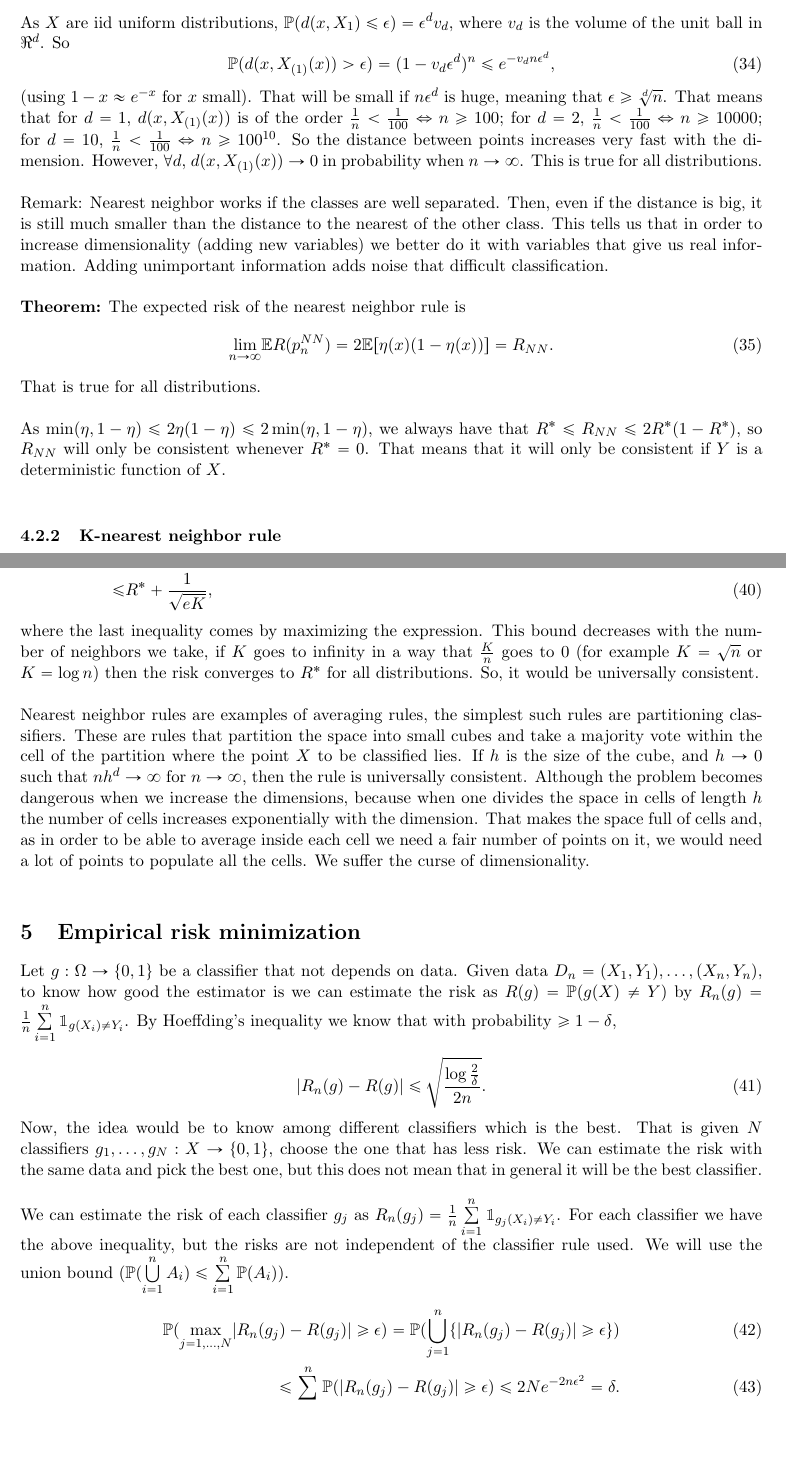
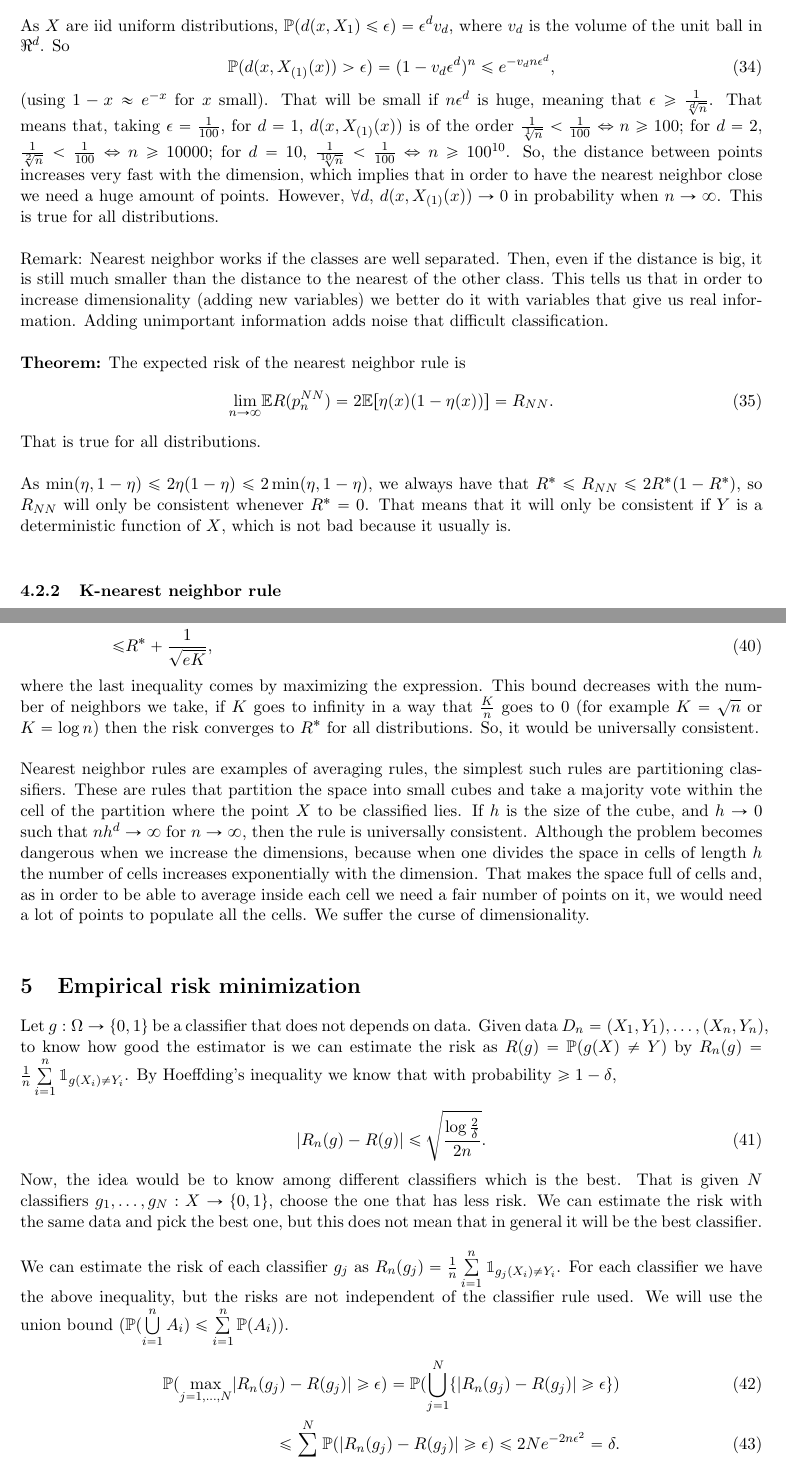
Before and after one commit to Icedgarr/Machine-Learning, a LaTeX document (Theory.tex): two parts of pages 9 and 10 of 26, joined at a grey line, cut so that both start at the same text, the shorter picture padded with empty space. Compiled offline with pdfLaTeX.

Commit message:
up to risk

```diff
--- a/Theory.tex
+++ b/Theory.tex
@@ -387,7 +387,7 @@ As $X$ are iid uniform distributions, $\mathbb{P}(d(x,X_1)\leq \epsilon)=\epsilo
 \begin{equation}
 	\mathbb{P}(d(x,X_{(1)}(x))>\epsilon)=(1-v_d\epsilon^d)^n\leq e^{-v_dn\epsilon^d},
 \end{equation}
-(using $1-x\approx e^{-x}$ for $x$ small). That will be small if $n\epsilon^d$ is huge, meaning that $\epsilon\geq \sqrt[d]{n}$. That means that for $d=1$, $d(x,X_{(1)}(x))$ is of the order $\frac{1}{n}<\frac{1}{100}\Leftrightarrow n\geq 100$; for $d=2$, $\frac{1}{n}<\frac{1}{100}\Leftrightarrow n\geq 10000$; for $d=10$, $\frac{1}{n}<\frac{1}{100}\Leftrightarrow n\geq 100^{10}$. So the distance between points increases very fast with the dimension. However, $\forall d$, $d(x,X_{(1)}(x))\rightarrow 0$ in probability when $n\rightarrow\infty$. This is true for all distributions.\\
+(using $1-x\approx e^{-x}$ for $x$ small). That will be small if $n\epsilon^d$ is huge, meaning that $\epsilon\geq \frac{1}{\sqrt[d]{n}}$. That means that, taking $\epsilon=\frac{1}{100}$, for $d=1$, $d(x,X_{(1)}(x))$ is of the order $\frac{1}{\sqrt[1]{n}}<\frac{1}{100}\Leftrightarrow n\geq 100$; for $d=2$, $\frac{1}{\sqrt[2]{n}}<\frac{1}{100}\Leftrightarrow n\geq 10000$; for $d=10$, $\frac{1}{\sqrt[10]{n}}<\frac{1}{100}\Leftrightarrow n\geq 100^{10}$. So, the distance between points increases very fast with the dimension, which implies that in order to have the nearest neighbor close we need a huge amount of points. However, $\forall d$, $d(x,X_{(1)}(x))\rightarrow 0$ in probability when $n\rightarrow\infty$. This is true for all distributions.\\
 
 Remark: Nearest neighbor works if the classes are well separated. Then, even if the distance is big, it is still much smaller than the distance to the nearest of the other class. This tells us that in order to increase dimensionality (adding new variables) we better do it with variables that give us real information. Adding unimportant information adds noise that difficult classification.\\
 
@@ -397,7 +397,7 @@ Remark: Nearest neighbor works if the classes are well separated. Then, even if
 \end{equation}
 That is true for all distributions.\\
 
-As $\min(\eta,1-\eta)\leq2\eta(1-\eta)\leq 2\min(\eta,1-\eta)$, we always have that $R^*\leq R_{NN}\leq 2R^*(1-R^*)$, so $R_{NN}$ will only be consistent whenever $R^*=0$. That means that it will only be consistent if $Y$ is a deterministic function of $X$.\\
+As $\min(\eta,1-\eta)\leq2\eta(1-\eta)\leq 2\min(\eta,1-\eta)$, we always have that $R^*\leq R_{NN}\leq 2R^*(1-R^*)$, so $R_{NN}$ will only be consistent whenever $R^*=0$. That means that it will only be consistent if $Y$ is a deterministic function of $X$, which is not bad because it usually is.\\
 
 \subsubsection{K-nearest neighbor rule}
 
@@ -421,7 +421,7 @@ Although the problem becomes dangerous when we increase the dimensions, because
 
 \section{Empirical risk minimization}
 
-Let $g:\Omega\rightarrow\{0,1\}$ be a classifier that not depends on data. Given data $D_n=(X_1,Y_1),\dots,(X_n,Y_n)$, to know how good the estimator is we can estimate the risk as $R(g)=\mathbb{P}(g(X)\neq Y)$ by $R_n(g)=\frac{1}{n}\sum\limits_{i=1}^n\mathbbm{1}_{g(X_i)\neq Y_i}$. By Hoeffding's inequality we know that with probability $\geq 1-\delta$,
+Let $g:\Omega\rightarrow\{0,1\}$ be a classifier that does not depends on data. Given data $D_n=(X_1,Y_1),\dots,(X_n,Y_n)$, to know how good the estimator is we can estimate the risk as $R(g)=\mathbb{P}(g(X)\neq Y)$ by $R_n(g)=\frac{1}{n}\sum\limits_{i=1}^n\mathbbm{1}_{g(X_i)\neq Y_i}$. By Hoeffding's inequality we know that with probability $\geq 1-\delta$,
 \begin{equation}
 	|R_n(g)-R(g)|\leq\sqrt{\frac{\log\frac{2}{\delta}}{2n}}.
 \end{equation}
@@ -429,6 +429,6 @@ Now, the idea would be to know among different classifiers which is the best. Th
 
 We can estimate the risk of each classifier $g_j$ as $R_n(g_j)=\frac{1}{n}\sum\limits_{i=1}^n \mathbbm{1}_{g_j(X_i)\neq Y_i}$. For each classifier we have the above inequality, but the risks are not independent of the classifier rule used. We will use the union bound ($\mathbb{P}(\bigcup\limits_{i=1}^n A_i)\leq\sum\limits_{i=1}^n\mathbb{P}(A_i)$).
 \begin{align}
-	\mathbb{P}(\underset{j=1,\dots,N}{\max}|R_n(g_j)-R(g_j)|\geq\epsilon)=\mathbb{P}(\bigcup\limits_{j=1}^n\{|R_n(g_j)-R(g_j)|\geq \epsilon\})\\
-	\leq\sum\limits_{j=1}^n\mathbb{P}(|R_n(g_j)-R(g_j)|\geq\epsilon)\leq 2Ne^{-2n\epsilon^2}=\delta.
+	\mathbb{P}(\underset{j=1,\dots,N}{\max}|R_n(g_j)-R(g_j)|\geq\epsilon)=\mathbb{P}(\bigcup\limits_{j=1}^N\{|R_n(g_j)-R(g_j)|\geq \epsilon\})\\
+	\leq\sum\limits_{j=1}^N\mathbb{P}(|R_n(g_j)-R(g_j)|\geq\epsilon)\leq 2Ne^{-2n\epsilon^2}=\delta.
 \end{align}
```
Also changed, not shown: Theory.pdf, Theory.tex (8 more changed lines).
